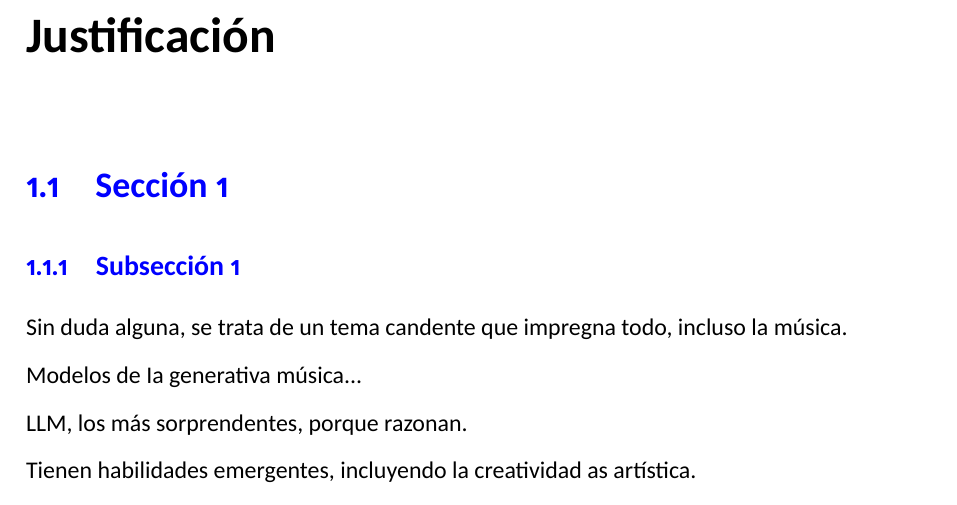
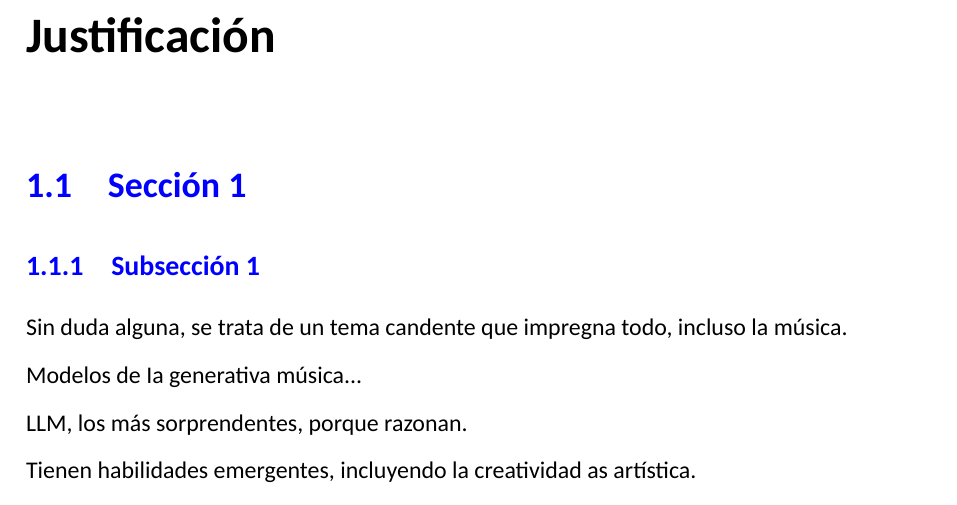
Before and after one commit to mesjetiu/LLM_AI_Muse, a LaTeX document (TFM/LaTeX/main.tex): part of page 2 of 3, cut so that both start at the same text. Compiled offline with XeLaTeX; a missing font is replaced by an installed copy or a similar font.

Commit message:
Añadida fuente Calibri del sistema

```diff
--- a/TFM/LaTeX/main.tex
+++ b/TFM/LaTeX/main.tex
@@ -5,15 +7,19 @@
 \usepackage[left=3cm,right=2cm,top=2.5cm,bottom=2.5cm]{geometry} % Configuración de márgenes
 
 % Codificación e idioma
-\usepackage[utf8]{inputenc}
-\usepackage[T1]{fontenc}
+%\usepackage[utf8]{inputenc}
+%\usepackage[T1]{fontenc}
 \usepackage[spanish]{babel}
 \renewcommand{\shorthandsspanish}{}
 \addto{\captionsspanish}{\def\chaptername{}} % quita la palabra capítulo de los encabezados.
 
 % Fuentes y espaciado
-\usepackage[sfdefault]{carlito}
-\renewcommand*\rmdefault{carlito}
+%\usepackage[sfdefault]{carlito}
+%\renewcommand*\rmdefault{carlito}
+
+
+
+
 \usepackage{setspace}
 \usepackage{parskip} % Espacio entre párrafos
 \setlength{\parskip}{6pt plus 1pt minus 1pt}
@@ -27,6 +33,17 @@
 \usepackage{titlesec}
 \usepackage{xcolor}
 \usepackage{graphicx} % graficos
+\usepackage{comment}
+\usepackage{fontspec}
+
+\setmainfont[Path=/usr/share/fonts/TTF/, % Cambiar por la ruta donde se encuentren las fuentes
+    BoldItalicFont=calibriz.ttf,
+    BoldFont      =calibrib.ttf,
+    ItalicFont    =calibrii.ttf,
+    FontFace={l}{n}{Font=calibril.ttf},      % Light
+    FontFace={l}{it}{Font=calibrili.ttf}    % Light Italic
+    ]{calibri.ttf}
+
 
 % Configuraciones
 \setcounter{secnumdepth}{3} % indica a Latex contabilizar el nivel de jerarquía de texto hasta el cuarto nivel.
```
Also changed, not shown: TFM/LaTeX/main.tex (2 more changed lines).
